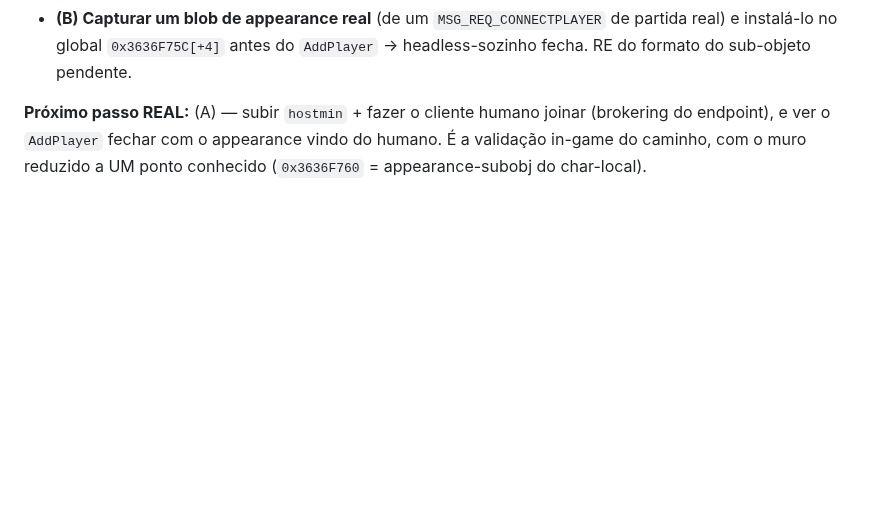
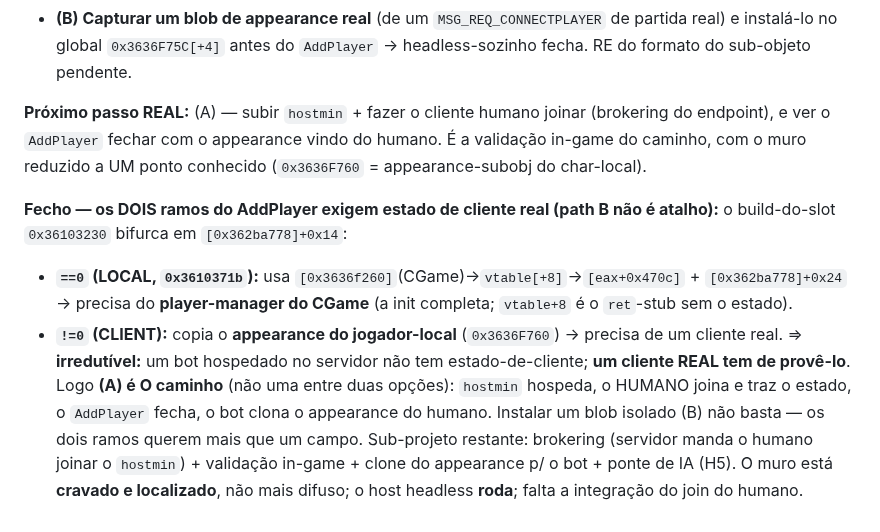
Before and after one commit to JohnPitter/openrakion, a Markdown page: docs/headless-engine-re.md, the part around the change. Drawn GitHub-style; blank space fills up the shorter version.

Commit message:
docs(headless): fecho — os 2 ramos do AddPlayer exigem estado de cliente real
Disassemblei o LOCAL path (0x3610371b) do build-do-slot: usa CGame[0x3636f260]
vtable+8 -> [+0x470c] + [0x362ba778]+0x24 (precisa do player-manager do CGame,
init completa). O CLIENT path copia o appearance do jogador-local (0x3636F760,
cliente real). Os DOIS ramos querem estado de cliente real -> path B (instalar
1 blob) NAO e' atalho.

Irredutivel: bot hospedado no servidor nao tem estado-de-cliente; um cliente
REAL tem de prove-lo. Path A (humano joina o hostmin) e' O caminho. Host
headless roda; falta a integracao do join do humano. §22.2.

Co-Authored-By: Claude Opus 4.8 <noreply@anthropic.com>

```diff
--- a/docs/headless-engine-re.md
+++ b/docs/headless-engine-re.md
@@ -740,3 +740,15 @@ Duas saídas concretas (ambas viáveis, não "portar o cliente"):
 **Próximo passo REAL:** (A) — subir `hostmin` + fazer o cliente humano joinar (brokering do endpoint), e ver
 o `AddPlayer` fechar com o appearance vindo do humano. É a validação in-game do caminho, com o muro reduzido a
 UM ponto conhecido (`0x3636F760` = appearance-subobj do char-local).
+
+**Fecho — os DOIS ramos do AddPlayer exigem estado de cliente real (path B não é atalho):** o build-do-slot
+`0x36103230` bifurca em `[0x362ba778]+0x14`:
+- **`==0` (LOCAL, `0x3610371b`):** usa `[0x3636f260]`(CGame)→`vtable[+8]`→`[eax+0x470c]` + `[0x362ba778]+0x24`
+  → precisa do **player-manager do CGame** (a init completa; `vtable+8` é o `ret`-stub sem o estado).
+- **`!=0` (CLIENT):** copia o **appearance do jogador-local** (`0x3636F760`) → precisa de um cliente real.
+⇒ **irredutível:** um bot hospedado no servidor não tem estado-de-cliente; **um cliente REAL tem de provê-lo**.
+Logo **(A) é O caminho** (não uma entre duas opções): `hostmin` hospeda, o HUMANO joina e traz o estado, o
+`AddPlayer` fecha, o bot clona o appearance do humano. Instalar um blob isolado (B) não basta — os dois ramos
+querem mais que um campo. Sub-projeto restante: brokering (servidor manda o humano joinar o `hostmin`) +
+validação in-game + clone do appearance p/ o bot + ponte de IA (H5). O muro está **cravado e localizado**, não
+mais difuso; o host headless **roda**; falta a integração do join do humano.
```
